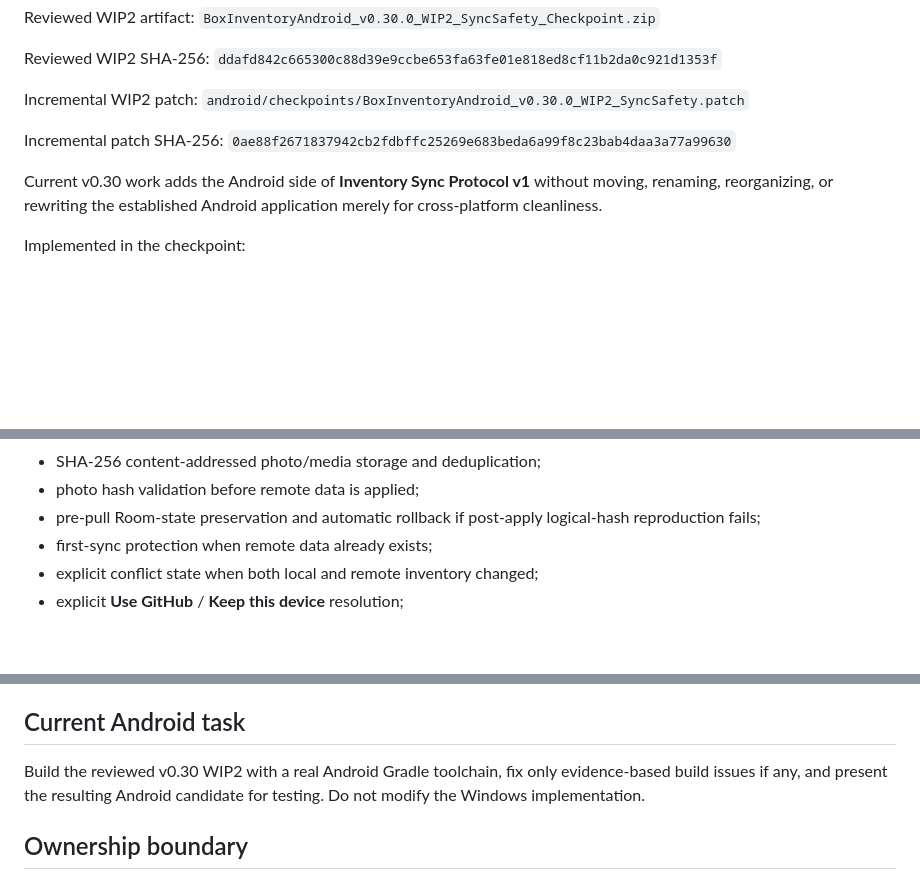
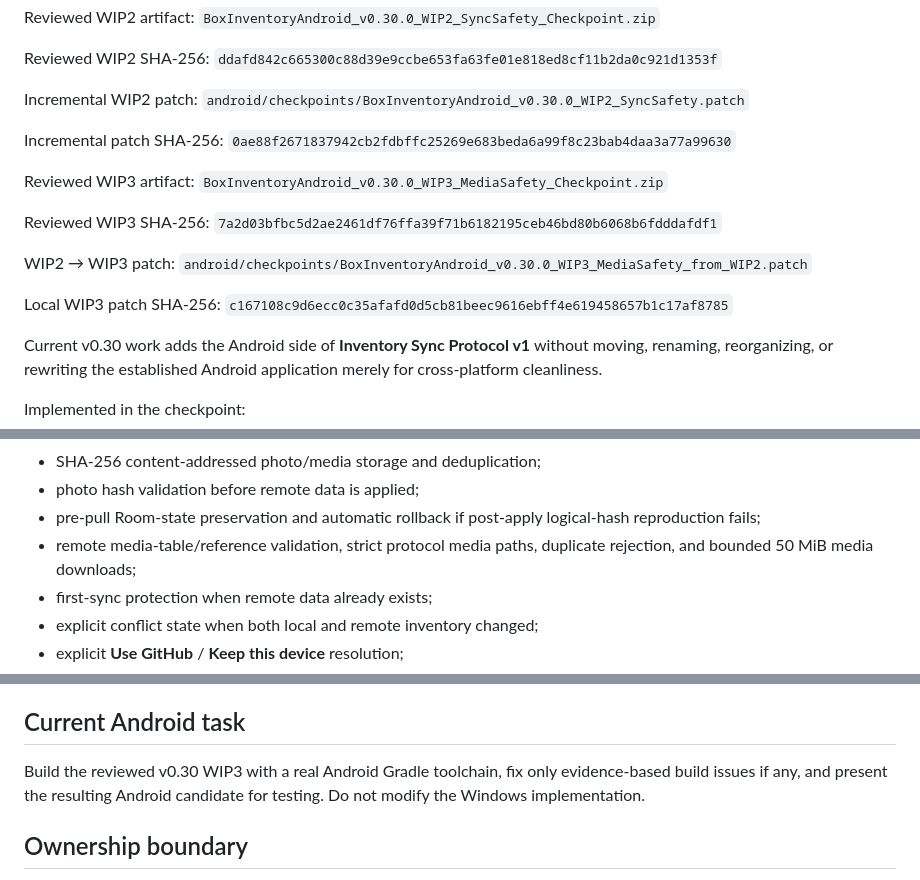
Before and after one commit to auxz2jz/Slot-3, a Markdown page: android/ANDROID_STATUS.md, 3 parts joined by grey strips. GitHub-like rendering; blank space fills up the shorter version.

Commit message:
android: advance v0.30 status to WIP3 media safety

```diff
--- a/android/ANDROID_STATUS.md
+++ b/android/ANDROID_STATUS.md
@@ -47,6 +47,18 @@ Incremental WIP2 patch:
 Incremental patch SHA-256:
 `0ae88f2671837942cb2fdbffc25269e683beda6a99f8c23bab4daa3a77a99630`
 
+Reviewed WIP3 artifact:
+`BoxInventoryAndroid_v0.30.0_WIP3_MediaSafety_Checkpoint.zip`
+
+Reviewed WIP3 SHA-256:
+`7a2d03bfbc5d2ae2461df76ffa39f71b6182195ceb46bd80b6068b6fdddafdf1`
+
+WIP2 → WIP3 patch:
+`android/checkpoints/BoxInventoryAndroid_v0.30.0_WIP3_MediaSafety_from_WIP2.patch`
+
+Local WIP3 patch SHA-256:
+`c167108c9d6ecc0c35afafd0d5cb81beec9616ebff4e619458657b1c17af8785`
+
 Current v0.30 work adds the Android side of **Inventory Sync Protocol v1** without moving, renaming, reorganizing, or rewriting the established Android application merely for cross-platform cleanliness.
 
 Implemented in the checkpoint:
@@ -61,6 +73,7 @@ Implemented in the checkpoint:
 - SHA-256 content-addressed photo/media storage and deduplication;
 - photo hash validation before remote data is applied;
 - pre-pull Room-state preservation and automatic rollback if post-apply logical-hash reproduction fails;
+- remote media-table/reference validation, strict protocol media paths, duplicate rejection, and bounded 50 MiB media downloads;
 - first-sync protection when remote data already exists;
 - explicit conflict state when both local and remote inventory changed;
 - explicit **Use GitHub** / **Keep this device** resolution;
@@ -79,7 +92,7 @@ Static review result: the complete new sync package passes Kotlin type/signature
 
 ## Current Android task
 
-Build the reviewed v0.30 WIP2 with a real Android Gradle toolchain, fix only evidence-based build issues if any, and present the resulting Android candidate for testing. Do not modify the Windows implementation.
+Build the reviewed v0.30 WIP3 with a real Android Gradle toolchain, fix only evidence-based build issues if any, and present the resulting Android candidate for testing. Do not modify the Windows implementation.
 
 ## Ownership boundary
 
```
